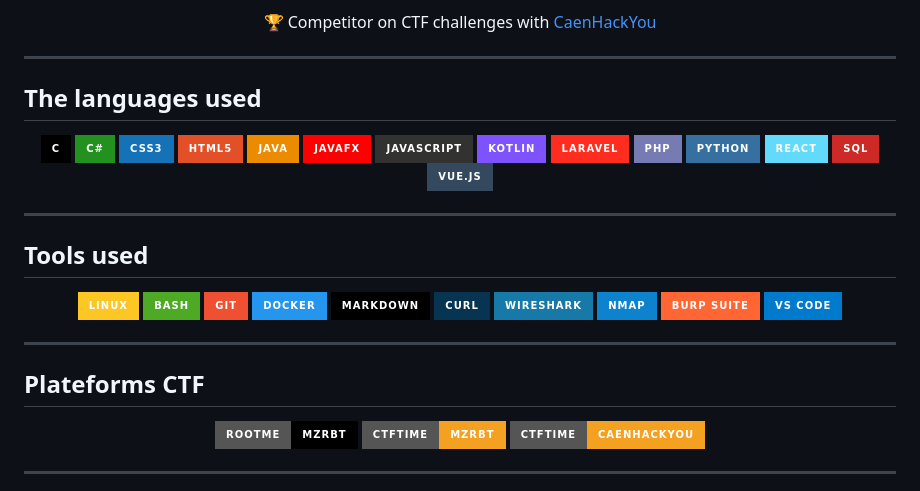
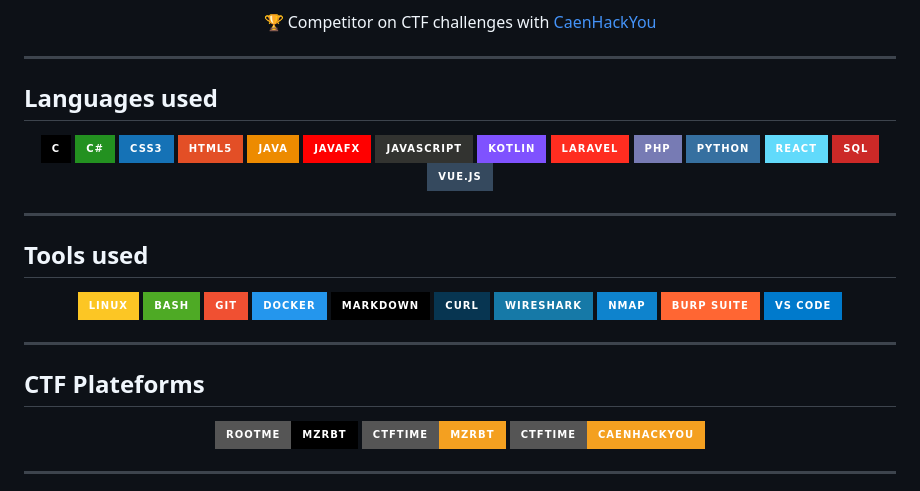
Before and after one commit to Mzrbt/Mzrbt, a Markdown page: README.md, the part around the change. Drawn GitHub-style; badges without logos.

```diff
--- a/README.md
+++ b/README.md
@@ -8,7 +8,7 @@
 
 ---
 
-## The languages used
+## Languages used
 
 <p align="center">
   <img src="https://img.shields.io/badge/c-%23000000.svg?style=for-the-badge&logo=c&logoColor=white" />
@@ -46,7 +46,7 @@
 
 ---
 
-## Plateforms CTF
+## CTF Plateforms
 
 <p align="center">
   <a href="https://www.root-me.org/Marin-Jabet"><img src="https://img.shields.io/badge/RootMe-Mzrbt-black?style=for-the-badge&logo=rootme&logoColor=white" /></a>
```
